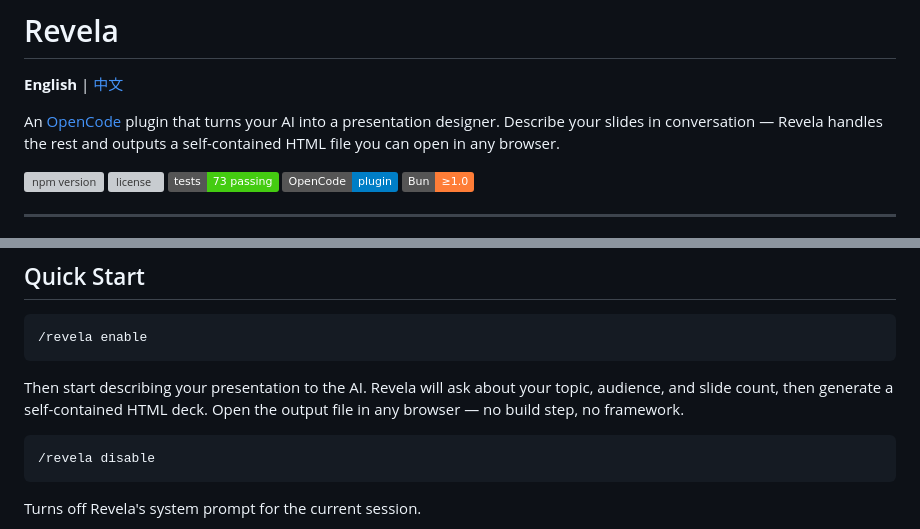
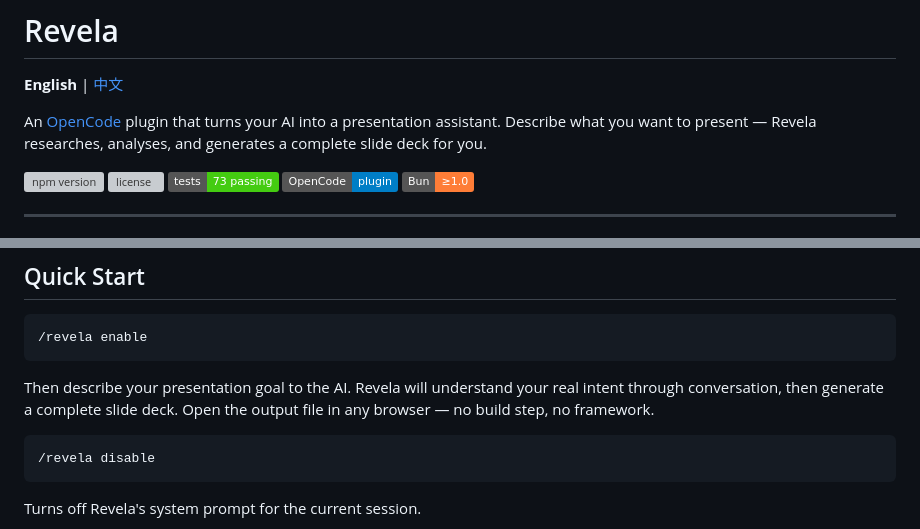
Before and after one commit to cyber-dash-tech/revela, a Markdown page: README.md, 2 parts joined by grey strips. GitHub-like rendering; badges without logos; grey boxes are pictures that could not be loaded.

Commit message:
docs: update English README description and quick start to match Chinese version

````diff
--- a/README.md
+++ b/README.md
@@ -2,8 +2,8 @@
 
 **English** | [中文](README.zh-CN.md)
 
-An [OpenCode](https://opencode.ai) plugin that turns your AI into a presentation designer.
-Describe your slides in conversation — Revela handles the rest and outputs a self-contained HTML file you can open in any browser.
+An [OpenCode](https://opencode.ai) plugin that turns your AI into a presentation assistant.
+Describe what you want to present — Revela researches, analyses, and generates a complete slide deck for you.
 
 [![npm version](https://img.shields.io/npm/v/@cyber-dash-tech/revela)](https://www.npmjs.com/package/@cyber-dash-tech/revela)
 [![license](https://img.shields.io/npm/l/@cyber-dash-tech/revela)](LICENSE)
@@ -59,7 +59,7 @@ export { default } from "/absolute/path/to/revela/index.ts";
 /revela enable
 ```
 
-Then start describing your presentation to the AI. Revela will ask about your topic, audience, and slide count, then generate a self-contained HTML deck. Open the output file in any browser — no build step, no framework.
+Then describe your presentation goal to the AI. Revela will understand your real intent through conversation, then generate a complete slide deck. Open the output file in any browser — no build step, no framework.
 
 ```
 /revela disable
````
